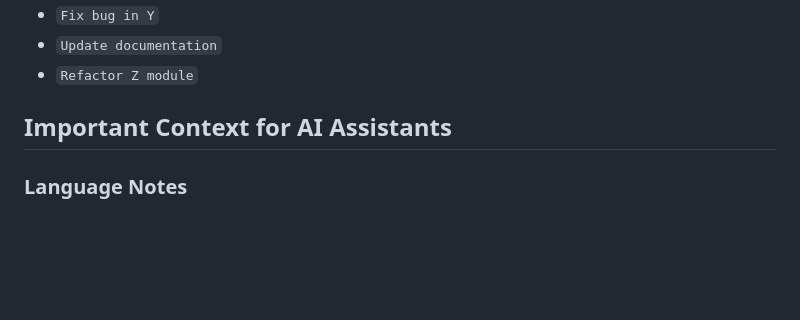
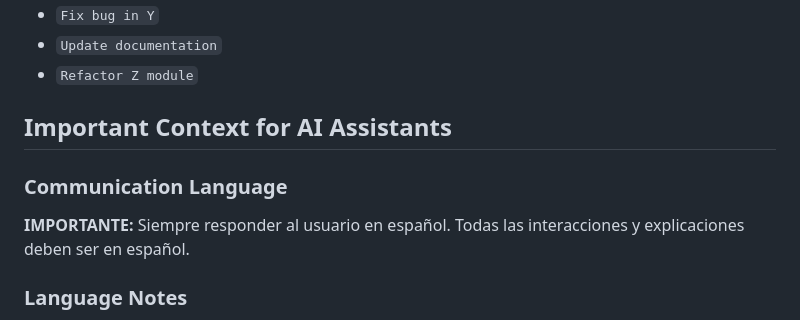
Before and after one commit to jokken79/UNS-Shain-Daicho-Manager, a Markdown page: CLAUDE.md, the part around the change. GitHub-like rendering; blank space fills up the shorter version.

Commit message:
Add Spanish language requirement for AI assistant responses
https://claude.ai/code/session_0176C2wd5DgpzMkmbJzkoN2R

```diff
--- a/CLAUDE.md
+++ b/CLAUDE.md
@@ -235,6 +235,10 @@ Follow conventional format:
 
 ## Important Context for AI Assistants
 
+### Communication Language
+
+**IMPORTANTE:** Siempre responder al usuario en español. Todas las interacciones y explicaciones deben ser en español.
+
 ### Language Notes
 
 - **Data fields are in Japanese** - The Excel files and DataFrame columns use Japanese field names
```
